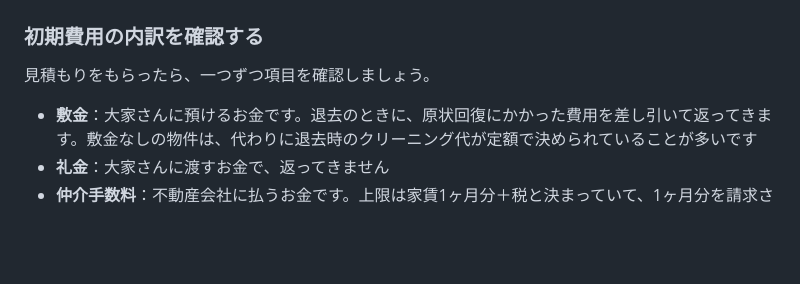
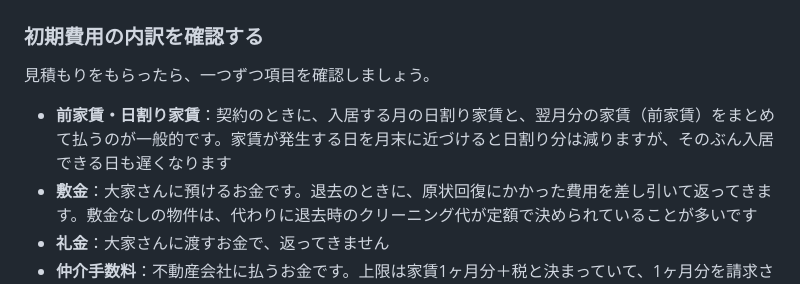
Before and after one commit to Hiro-guitar/taipachintai, a Markdown page: content/articles/naiken-nashi-checklist.md, the part around the change. Drawn GitHub-style; blank space fills up the shorter version.

Commit message:
初期費用の内訳に前家賃・日割り家賃を追加
Co-Authored-By: Claude Opus 5 <noreply@anthropic.com>
Claude-Session: https://claude.ai/code/session_01GLr2PRipU3TjuD3RnHc92w

```diff
--- a/content/articles/naiken-nashi-checklist.md
+++ b/content/articles/naiken-nashi-checklist.md
@@ -95,6 +95,7 @@ Googleマップのストリートビューを使えば、駅から部屋まで
 
 見積もりをもらったら、一つずつ項目を確認しましょう。
 
+- **前家賃・日割り家賃**：契約のときに、入居する月の日割り家賃と、翌月分の家賃（前家賃）をまとめて払うのが一般的です。家賃が発生する日を月末に近づけると日割り分は減りますが、そのぶん入居できる日も遅くなります
 - **敷金**：大家さんに預けるお金です。退去のときに、原状回復にかかった費用を差し引いて返ってきます。敷金なしの物件は、代わりに退去時のクリーニング代が定額で決められていることが多いです
 - **礼金**：大家さんに渡すお金で、返ってきません
 - **仲介手数料**：不動産会社に払うお金です。上限は家賃1ヶ月分＋税と決まっていて、1ヶ月分を請求されるのが一般的です。ほかの項目と違い、どの会社に頼むかで金額が変わります
```
